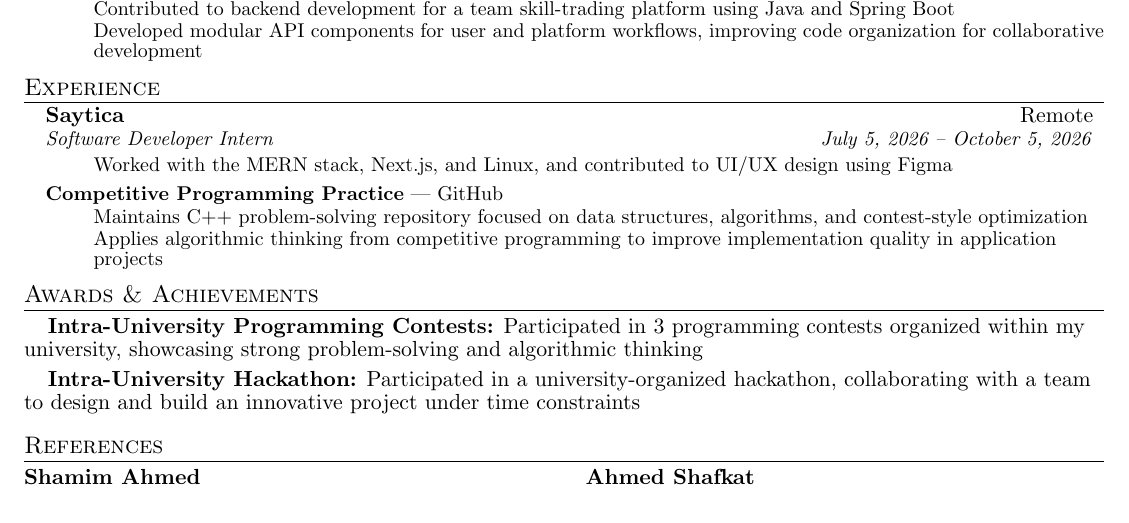
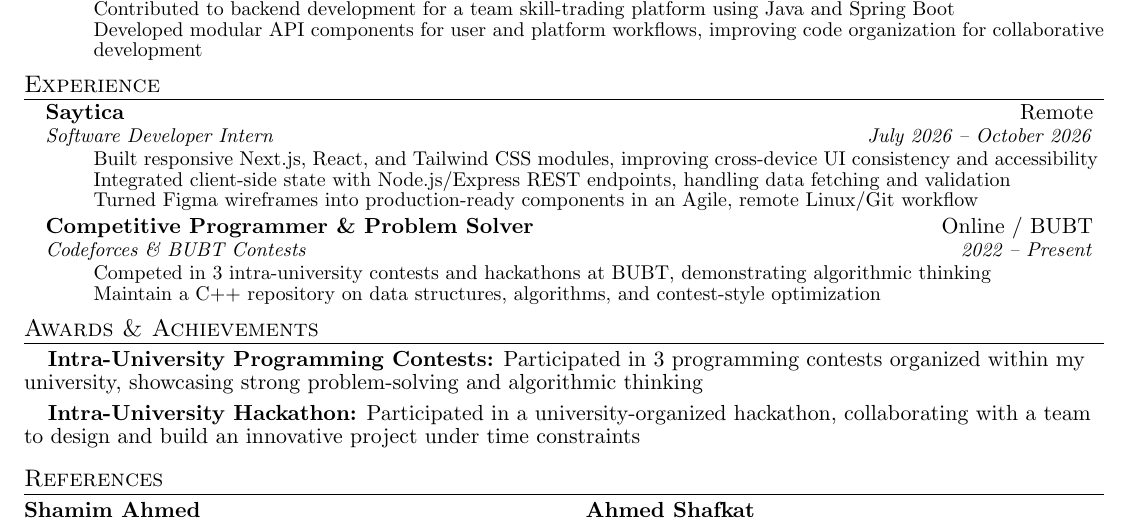
Before and after one commit to alifjobaer12/Resume_CV, a LaTeX document (main.tex): part of the page, cut so that both start at the same text. Compiled offline with pdfLaTeX.

Commit message:
update resume with new internship details and competitive programming achievements

```diff
--- a/main.tex
+++ b/main.tex
@@ -172,16 +172,19 @@
 
 \resumeSubheading
 {Saytica}{Remote}
-{Software Developer Intern}{July 5, 2026 -- October 5, 2026}
+{Software Developer Intern}{July 2026 -- October 2026}
 \resumeItemListStart
-    \resumeItem{Worked with the MERN stack, Next.js, and Linux, and contributed to UI/UX design using Figma}
+    \resumeItem{Built responsive Next.js, React, and Tailwind CSS modules, improving cross-device UI consistency and accessibility}
+    \resumeItem{Integrated client-side state with Node.js/Express REST endpoints, handling data fetching and validation}
+    \resumeItem{Turned Figma wireframes into production-ready components in an Agile, remote Linux/Git workflow}
 \resumeItemListEnd
 
-\resumeProjectHeading
-{\textbf{Competitive Programming Practice} | \href{https://github.com/alifjobaer12/solve_problem}{GitHub}}{}
+\resumeSubheading
+{Competitive Programmer \& Problem Solver}{Online / BUBT}
+{Codeforces \& BUBT Contests}{2022 -- Present}
 \resumeItemListStart
-    \resumeItem{Maintains C++ problem-solving repository focused on data structures, algorithms, and contest-style optimization}
-    \resumeItem{Applies algorithmic thinking from competitive programming to improve implementation quality in application projects}
+    \resumeItem{Competed in 3 intra-university contests and hackathons at BUBT, demonstrating algorithmic thinking}
+    \resumeItem{Maintain a C++ repository on data structures, algorithms, and contest-style optimization}
 \resumeItemListEnd
 
 \resumeSubHeadingListEnd
```
Also changed, not shown: main.pdf.
